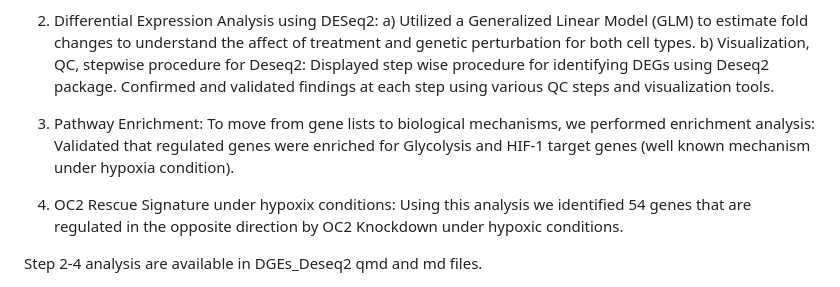
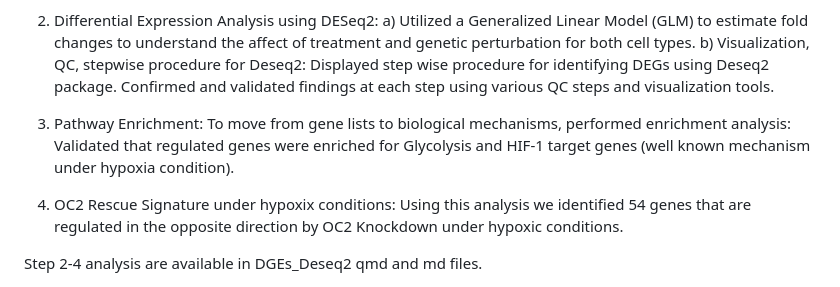
Before and after one commit to nsbee20/Deseq2_Hypoxia_OC2, a Markdown page: README.md, the part around the change. Drawn GitHub-style.

Commit message:
Clarify Pathway Enrichment description in README
Revised wording for clarity in the Pathway Enrichment section.

```diff
--- a/README.md
+++ b/README.md
@@ -31,7 +31,7 @@ Before differential expression is performed, raw data was evaluated for technica
   a) Utilized a Generalized Linear Model (GLM) to estimate fold changes to understand the affect of treatment and genetic perturbation for both cell types.
   b) Visualization, QC, stepwise procedure for Deseq2: Displayed step wise procedure for identifying DEGs using Deseq2 package. Confirmed and validated findings at each step using various       QC steps and visualization tools.
 
-4. Pathway Enrichment: To move from gene lists to biological mechanisms, we performed enrichment analysis: Validated that regulated genes were enriched for Glycolysis and HIF-1 target genes (well known mechanism under hypoxia condition).
+4. Pathway Enrichment: To move from gene lists to biological mechanisms, performed enrichment analysis: Validated that regulated genes were enriched for Glycolysis and HIF-1 target genes (well known mechanism under hypoxia condition).
 
 5. OC2 Rescue Signature under hypoxix conditions: Using this analysis we identified 54 genes that are regulated in the opposite direction by OC2 Knockdown under hypoxic conditions.
 
```
